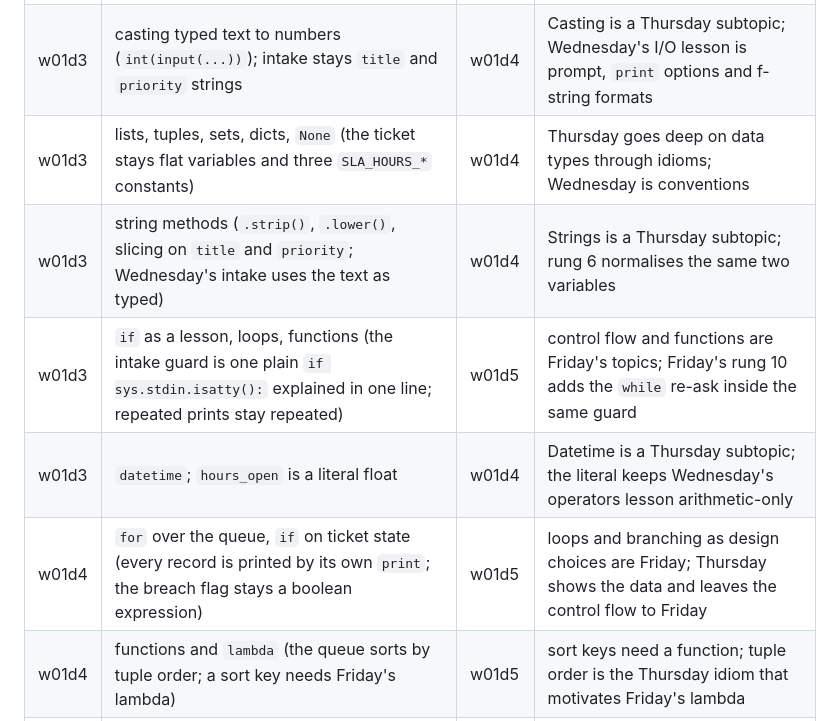
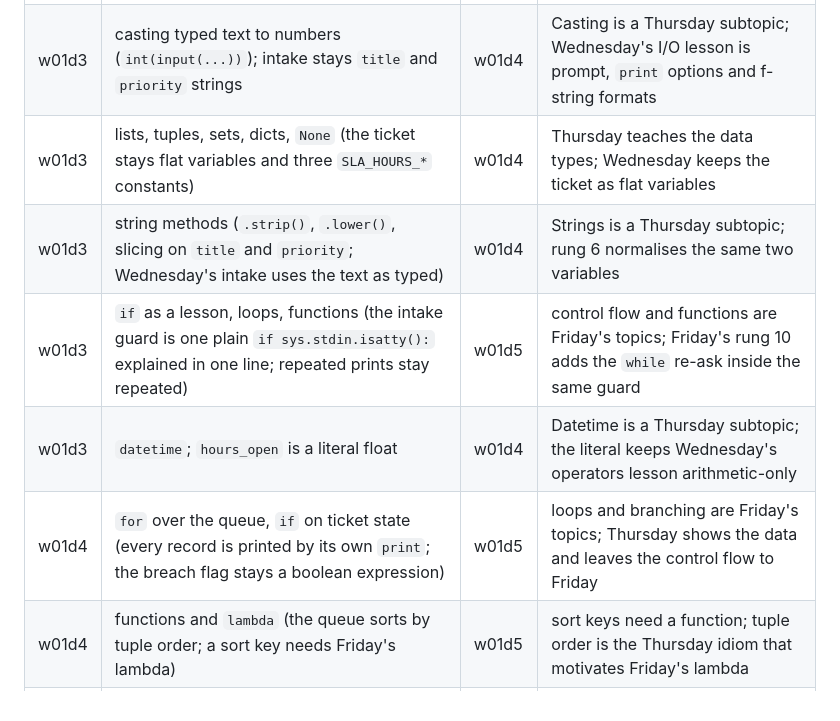
Before and after one commit to 2494-Gen-AI-CN/training, a Markdown page: harness/plans/week-01.md, the part around the change. GitHub-like rendering.

Commit message:
Week-1 plan: two anti-spoiler reasons no longer frame Wed/Fri as conventions or design choices only (D-0048)
Claude-Session: https://claude.ai/code/session_01UX6wUokUSoekDmwqraJ6HG

```diff
--- a/harness/plans/week-01.md
+++ b/harness/plans/week-01.md
@@ -124,11 +124,11 @@ metrics.demos.maxTypedLinesPerRung typed lines. A live day's rows are recorded a
 | w01d2 | pytest and starter modules (the Git exercise is rubric-marked) | week 2 | the day note forbids pytest; testing is week 2 day 3 |
 | w01d2 | rebase, `--amend`, `restore`, `reset`, `revert`, force-push | week 2 | the scripts name them only as "the other option"; the only escape hatch this week is `git merge --abort` |
 | w01d3 | casting typed text to numbers (`int(input(...))`); intake stays `title` and `priority` strings | w01d4 | Casting is a Thursday subtopic; Wednesday's I/O lesson is prompt, `print` options and f-string formats |
-| w01d3 | lists, tuples, sets, dicts, `None` (the ticket stays flat variables and three `SLA_HOURS_*` constants) | w01d4 | Thursday goes deep on data types through idioms; Wednesday is conventions |
+| w01d3 | lists, tuples, sets, dicts, `None` (the ticket stays flat variables and three `SLA_HOURS_*` constants) | w01d4 | Thursday teaches the data types; Wednesday keeps the ticket as flat variables |
 | w01d3 | string methods (`.strip()`, `.lower()`, slicing on `title` and `priority`; Wednesday's intake uses the text as typed) | w01d4 | Strings is a Thursday subtopic; rung 6 normalises the same two variables |
 | w01d3 | `if` as a lesson, loops, functions (the intake guard is one plain `if sys.stdin.isatty():` explained in one line; repeated prints stay repeated) | w01d5 | control flow and functions are Friday's topics; Friday's rung 10 adds the `while` re-ask inside the same guard |
 | w01d3 | `datetime`; `hours_open` is a literal float | w01d4 | Datetime is a Thursday subtopic; the literal keeps Wednesday's operators lesson arithmetic-only |
-| w01d4 | `for` over the queue, `if` on ticket state (every record is printed by its own `print`; the breach flag stays a boolean expression) | w01d5 | loops and branching as design choices are Friday; Thursday shows the data and leaves the control flow to Friday |
+| w01d4 | `for` over the queue, `if` on ticket state (every record is printed by its own `print`; the breach flag stays a boolean expression) | w01d5 | loops and branching are Friday's topics; Thursday shows the data and leaves the control flow to Friday |
 | w01d4 | functions and `lambda` (the queue sorts by tuple order; a sort key needs Friday's lambda) | w01d5 | sort keys need a function; tuple order is the Thursday idiom that motivates Friday's lambda |
 | w01d4 | classes (the ticket is a dict; `tickets_by_id` is the registry) | w01d5 | "when a class" is Friday's question; the dict is what the class replaces |
 | w01d4 | `iter()`, `next()`, `__iter__` (Thursday's lists and dicts are consumed only by indexing and `sorted`) | w01d5 | Iterators is a Friday subtopic; rung 13 steps a list by hand before `Desk.__iter__` |
```
